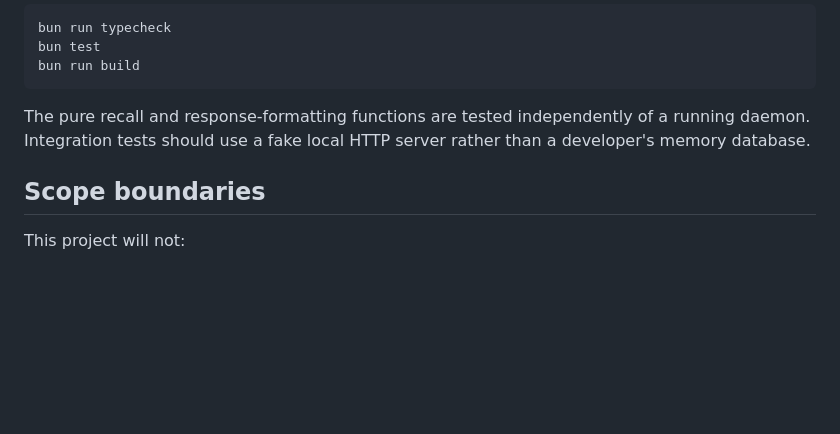
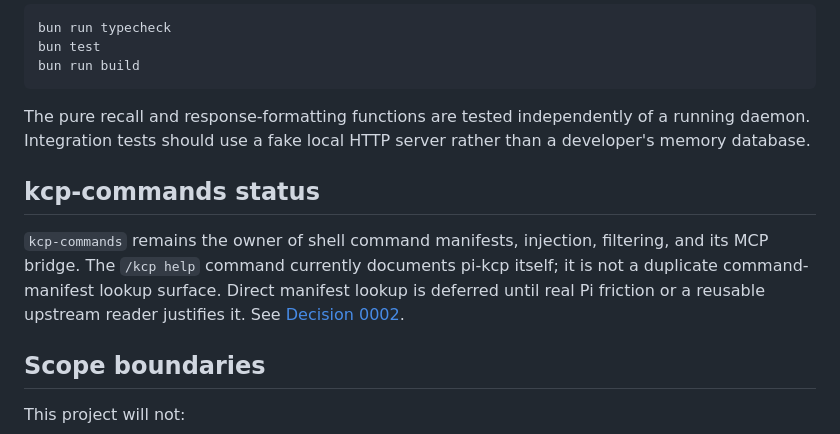
Before and after one commit to Cantara/pi-kcp, a Markdown page: README.md, the part around the change. Drawn GitHub-style; blank space fills up the shorter version.

Commit message:
docs: defer duplicate kcp-commands lookup\n\nKeep command-manifest ownership in kcp-commands until measured Pi friction or a shared reader justifies a new surface.\n\nref #5 (#12)

```diff
--- a/README.md
+++ b/README.md
@@ -101,6 +101,10 @@ bun run build
 
 The pure recall and response-formatting functions are tested independently of a running daemon. Integration tests should use a fake local HTTP server rather than a developer's memory database.
 
+## kcp-commands status
+
+`kcp-commands` remains the owner of shell command manifests, injection, filtering, and its MCP bridge. The `/kcp help` command currently documents pi-kcp itself; it is not a duplicate command-manifest lookup surface. Direct manifest lookup is deferred until real Pi friction or a reusable upstream reader justifies it. See [Decision 0002](docs/decisions/0002-kcp-commands-integration.md).
+
 ## Scope boundaries
 
 This project will not:
```
Also changed, not shown: docs/decisions/0002-kcp-commands-integration.md (added, +30 -0 lines).
